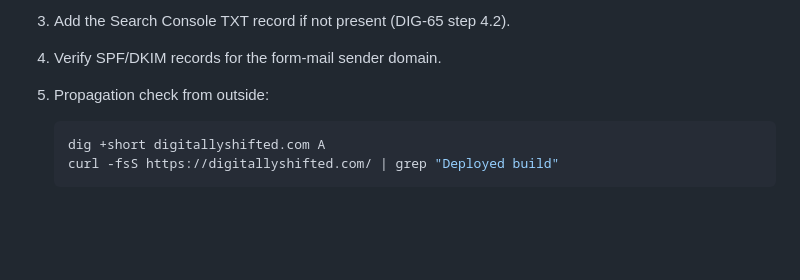
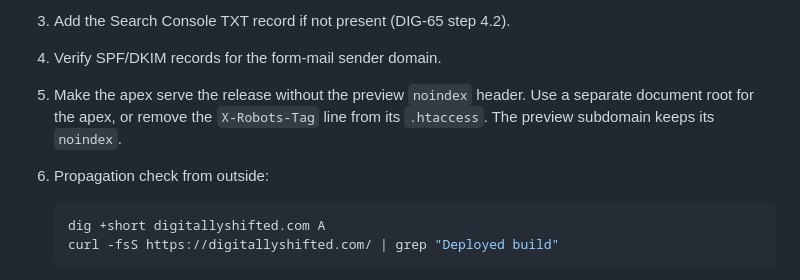
Before and after one commit to Digitally-Shifted/website-relaunch, a Markdown page: docs/go-live-runbook.md, the part around one of its changes. Rendered like a GitHub page; blank space fills up the shorter version.

````diff
--- a/docs/go-live-runbook.md
+++ b/docs/go-live-runbook.md
@@ -204,7 +234,11 @@ records flip.
 2. Switch the A record to the production host IP. Keep `www` as CNAME.
 3. Add the Search Console TXT record if not present (DIG-65 step 4.2).
 4. Verify SPF/DKIM records for the form-mail sender domain.
-5. Propagation check from outside:
+5. Make the apex serve the release without the preview `noindex` header.
+   Use a separate document root for the apex, or remove the
+   `X-Robots-Tag` line from its `.htaccess`. The preview subdomain keeps
+   its `noindex`.
+6. Propagation check from outside:
 
    ```sh
    dig +short digitallyshifted.com A
````
Also changed, not shown: other parts of docs/go-live-runbook.md (+45 -3 lines).
